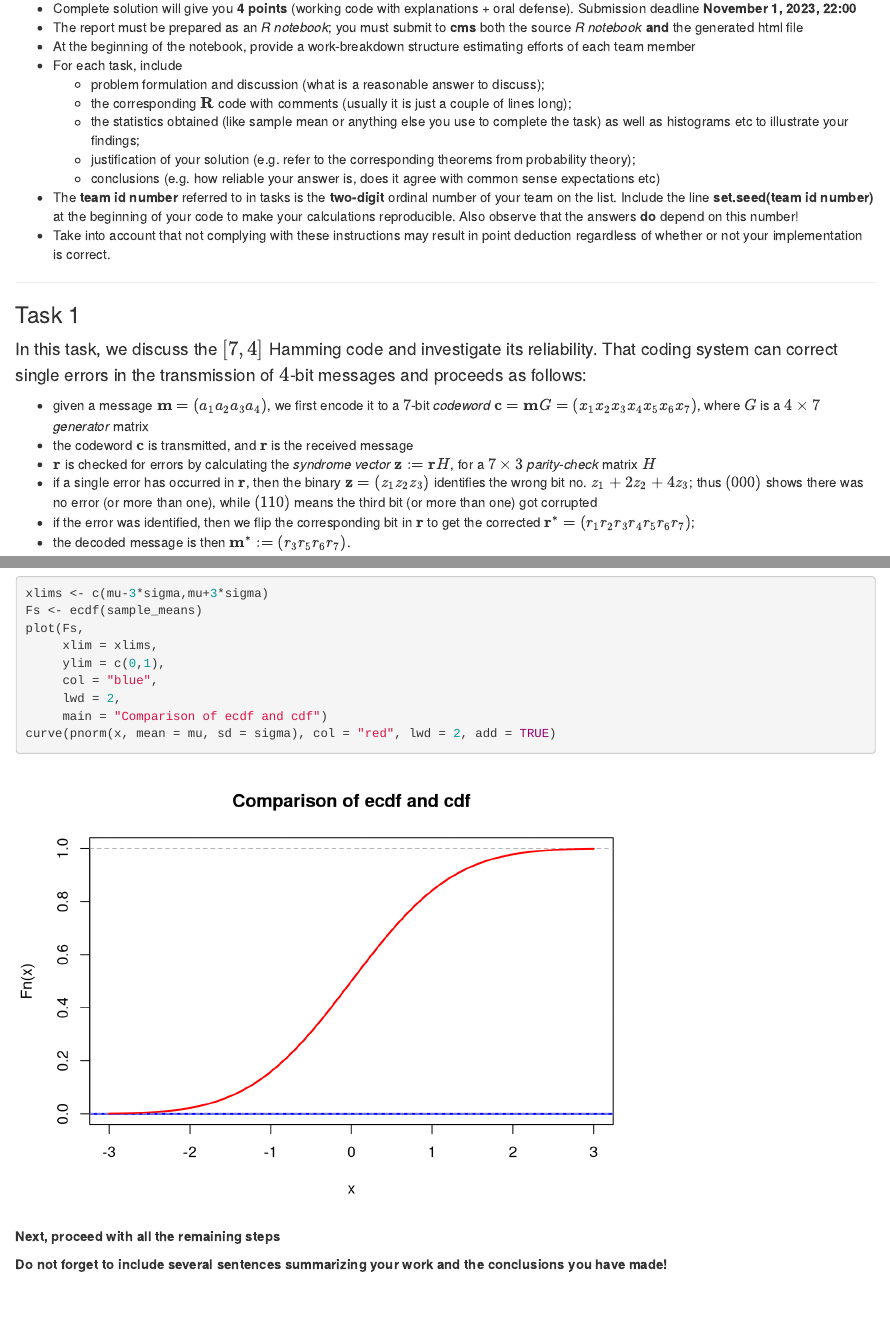
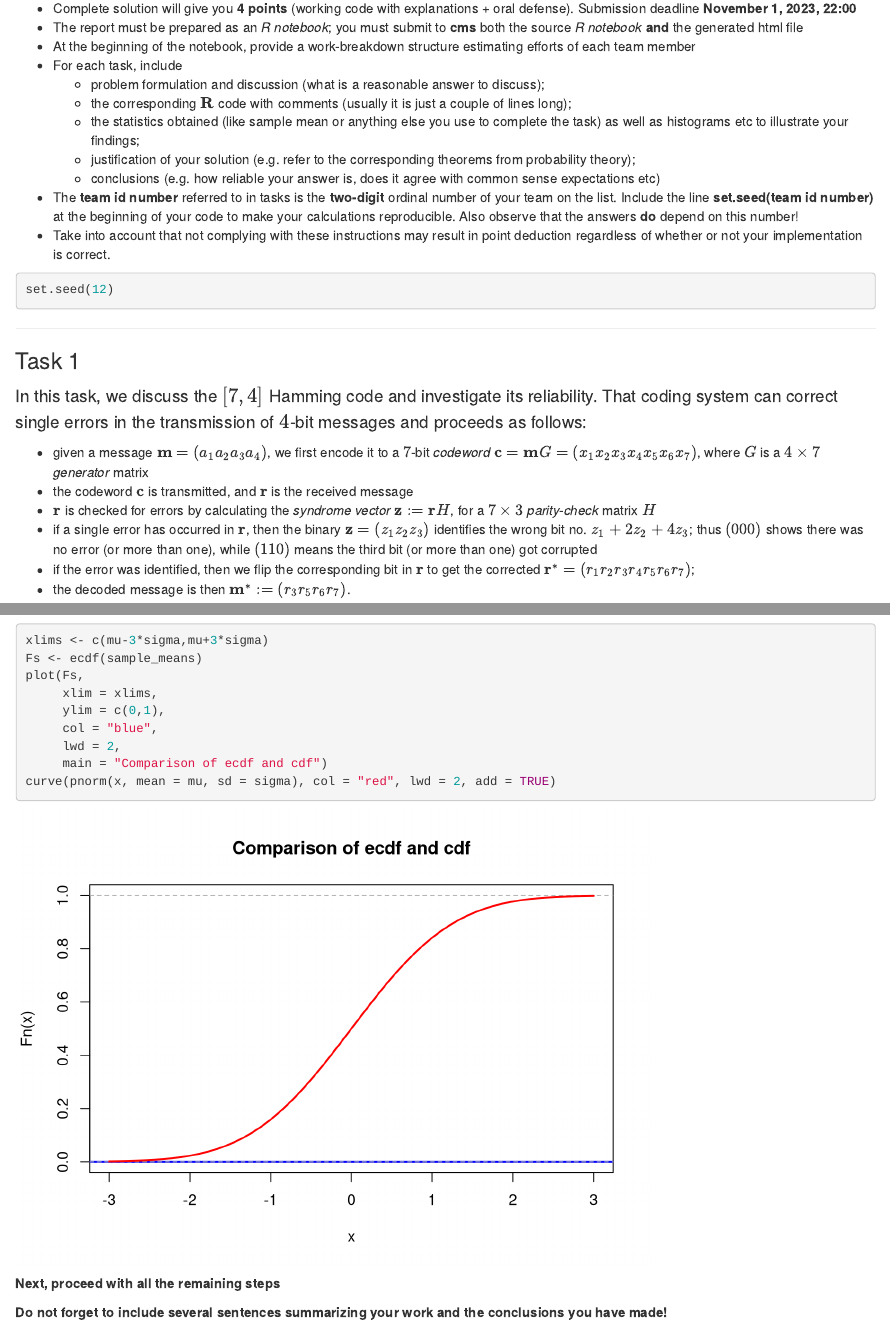
Before and after one commit to dark-neonus/p-s_lab_2, an R Markdown document (Lab2-2024-Petrus-Pasichnyk-Onopriienko.Rmd): the page in a window 1100 px wide, from 160 px down, and a second part further down, joined at a grey line. Rendered offline with R 4.5, knitr and Pandoc, with nearby package versions.

Commit message:
Set seed to the number of team 12

````diff
--- a/Lab2-2024-Petrus-Pasichnyk-Onopriienko.Rmd
+++ b/Lab2-2024-Petrus-Pasichnyk-Onopriienko.Rmd
@@ -19,6 +19,10 @@ output:
     -   conclusions (e.g. how reliable your answer is, does it agree with common sense expectations etc)\
 -   The **team id number** referred to in tasks is the **two-digit** ordinal number of your team on the list. Include the line **set.seed(team id number)** at the beginning of your code to make your calculations reproducible. Also observe that the answers **do** depend on this number!\
 -   Take into account that not complying with these instructions may result in point deduction regardless of whether or not your implementation is correct.
+
+```{r}
+set.seed(12)
+```
 
 ------------------------------------------------------------------------
 
````
